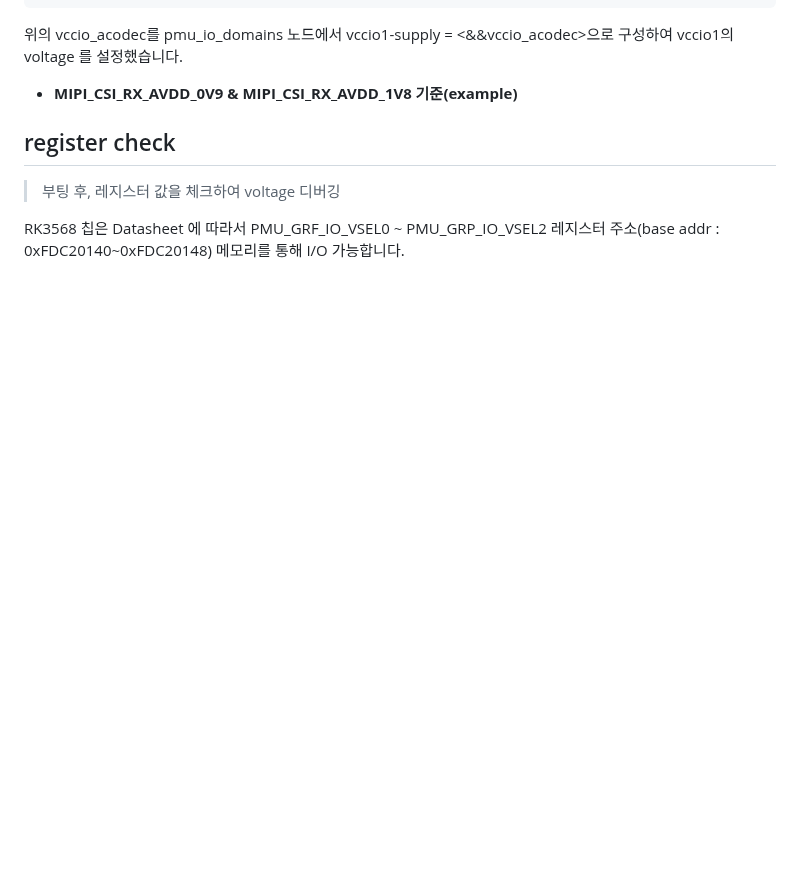
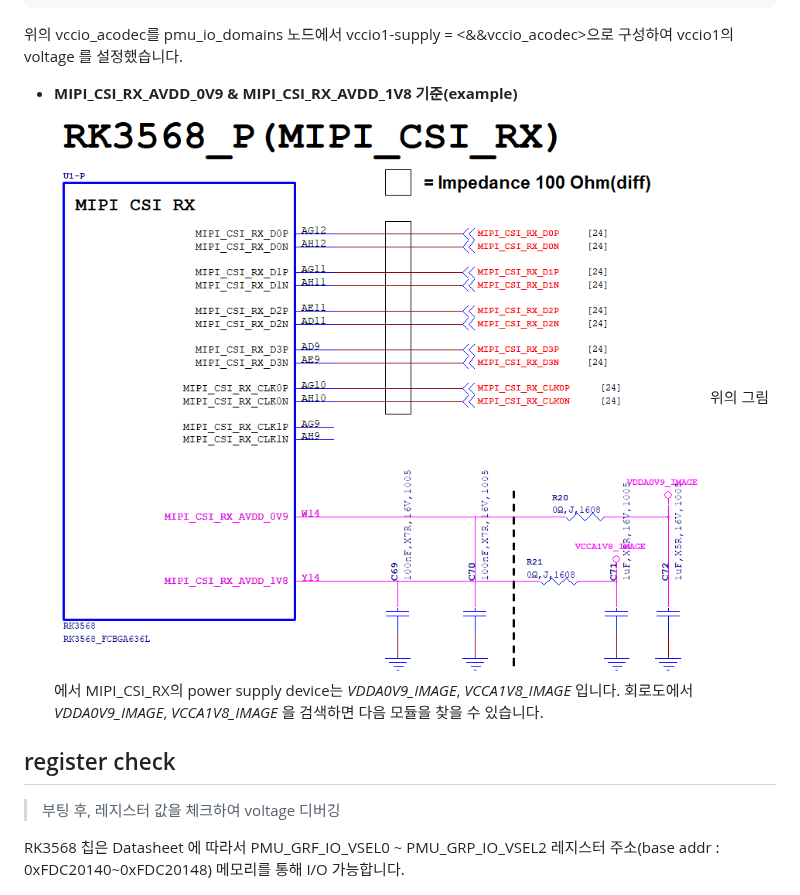
Before and after one commit to lchy0113/rk_develop, a Markdown page: POWER.md, the part around the change. GitHub-like rendering; pictures changed too: images/POWER_06.png (added); blank space fills up the shorter version.

Commit message:
chore : Update POWER.md
Change-Id: I00cb11fd34ade3e016866641d157db858202459d

```diff
--- a/POWER.md
+++ b/POWER.md
@@ -87,6 +87,10 @@ arch/arm64/boot/dts/rockchip/rk3568-poc.dtsi
 
  * **MIPI_CSI_RX_AVDD_0V9 & MIPI_CSI_RX_AVDD_1V8 기준(example)**
 
+	 ![](./images/POWER_06.png)
+	 위의 그림에서 MIPI_CSI_RX의 power supply device는 *VDDA0V9_IMAGE*, *VCCA1V8_IMAGE* 입니다.
+	 회로도에서 *VDDA0V9_IMAGE*, *VCCA1V8_IMAGE* 을 검색하면 다음 모듈을 찾을 수 있습니다.
+
 <pr/>
 
 ## register check
```
